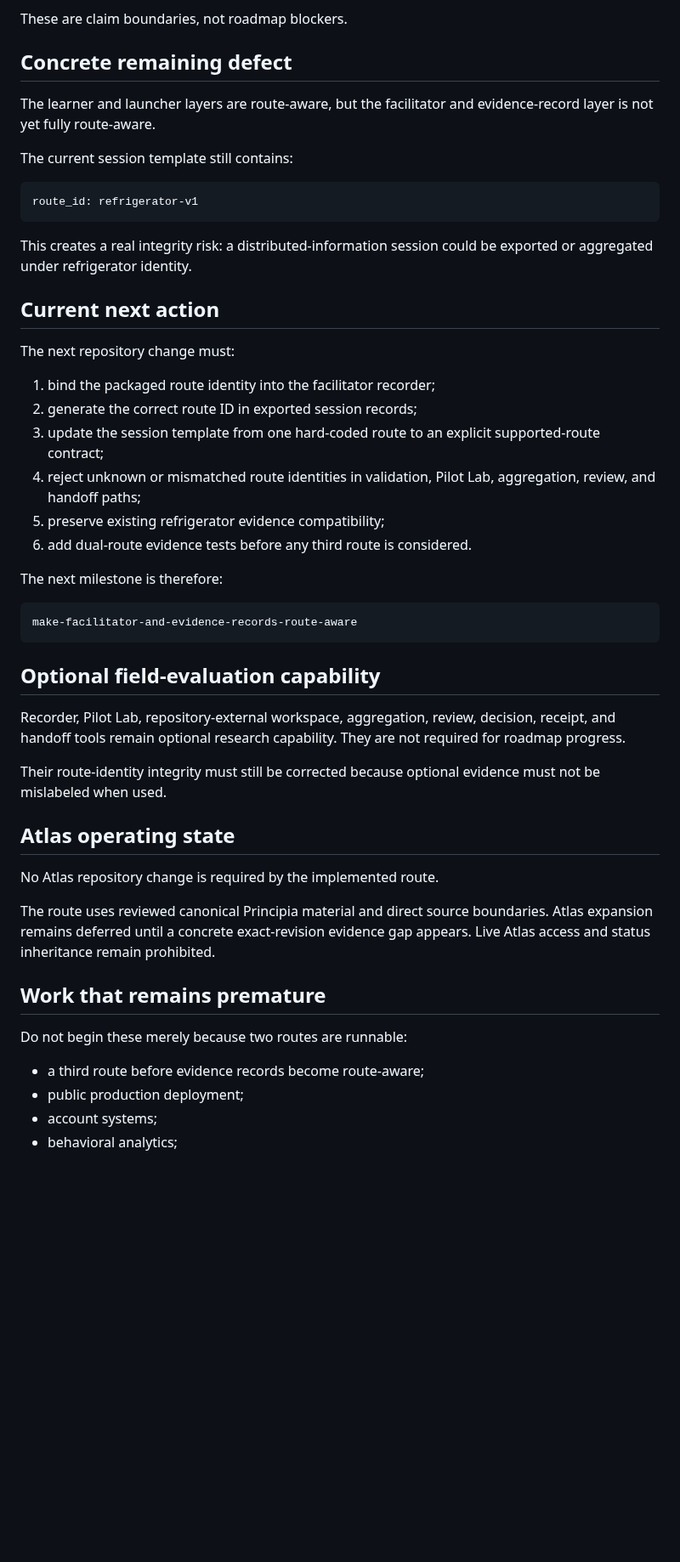
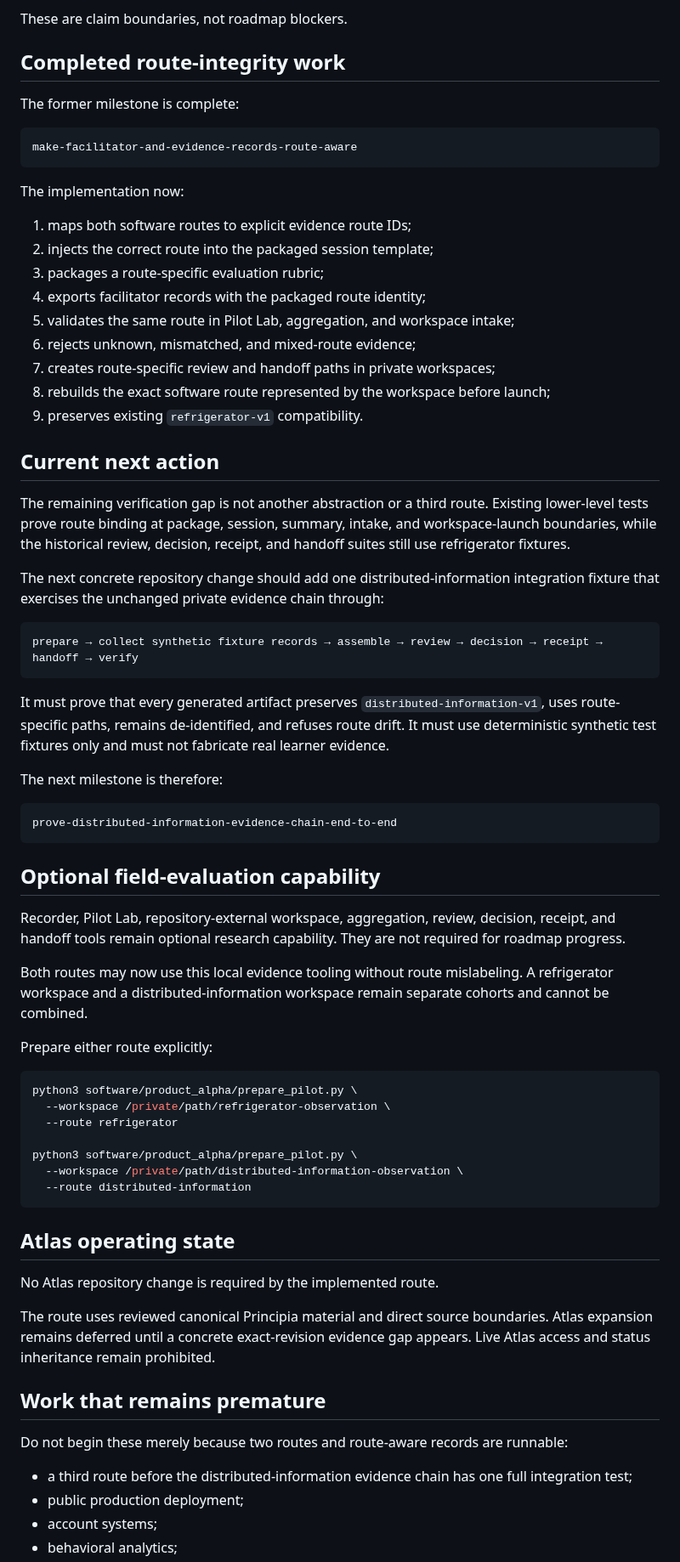
Before and after one commit to Rhodan-lab/principle-to-system, a Markdown page: PRODUCT_STATE.md, the part around one of its changes. Shown at 85% size. Rendered like a GitHub page; blank space fills up the shorter version.

Commit message:
Synchronize route-aware Product Alpha authority

````diff
--- a/PRODUCT_STATE.md
+++ b/PRODUCT_STATE.md
@@ -178,40 +198,61 @@ The current evidence does not establish:
 
 These are claim boundaries, not roadmap blockers.
 
-## Concrete remaining defect
+## Completed route-integrity work
 
-The learner and launcher layers are route-aware, but the facilitator and evidence-record layer is not yet fully route-aware.
-
-The current session template still contains:
+The former milestone is complete:
 
 ```text
-route_id: refrigerator-v1
+make-facilitator-and-evidence-records-route-aware
 ```
 
-This creates a real integrity risk: a distributed-information session could be exported or aggregated under refrigerator identity.
+The implementation now:
+
+1. maps both software routes to explicit evidence route IDs;
+2. injects the correct route into the packaged session template;
+3. packages a route-specific evaluation rubric;
+4. exports facilitator records with the packaged route identity;
+5. validates the same route in Pilot Lab, aggregation, and workspace intake;
+6. rejects unknown, mismatched, and mixed-route evidence;
+7. creates route-specific review and handoff paths in private workspaces;
+8. rebuilds the exact software route represented by the workspace before launch;
+9. preserves existing `refrigerator-v1` compatibility.
 
 ## Current next action
 
-The next repository change must:
+The remaining verification gap is not another abstraction or a third route. Existing lower-level tests prove route binding at package, session, summary, intake, and workspace-launch boundaries, while the historical review, decision, receipt, and handoff suites still use refrigerator fixtures.
 
-1. bind the packaged route identity into the facilitator recorder;
-2. generate the correct route ID in exported session records;
-3. update the session template from one hard-coded route to an explicit supported-route contract;
-4. reject unknown or mismatched route identities in validation, Pilot Lab, aggregation, review, and handoff paths;
-5. preserve existing refrigerator evidence compatibility;
-6. add dual-route evidence tests before any third route is considered.
+The next concrete repository change should add one distributed-information integration fixture that exercises the unchanged private evidence chain through:
+
+```text
+prepare → collect synthetic fixture records → assemble → review → decision → receipt → handoff → verify
+```
+
+It must prove that every generated artifact preserves `distributed-information-v1`, uses route-specific paths, remains de-identified, and refuses route drift. It must use deterministic synthetic test fixtures only and must not fabricate real learner evidence.
 
 The next milestone is therefore:
 
 ```text
-make-facilitator-and-evidence-records-route-aware
+prove-distributed-information-evidence-chain-end-to-end
 ```
 
 ## Optional field-evaluation capability
 
 Recorder, Pilot Lab, repository-external workspace, aggregation, review, decision, receipt, and handoff tools remain optional research capability. They are not required for roadmap progress.
 
-Their route-identity integrity must still be corrected because optional evidence must not be mislabeled when used.
+Both routes may now use this local evidence tooling without route mislabeling. A refrigerator workspace and a distributed-information workspace remain separate cohorts and cannot be combined.
+
+Prepare either route explicitly:
+
+```bash
+python3 software/product_alpha/prepare_pilot.py \
+  --workspace /private/path/refrigerator-observation \
+  --route refrigerator
+
+python3 software/product_alpha/prepare_pilot.py \
+  --workspace /private/path/distributed-information-observation \
+  --route distributed-information
+```
 
 ## Atlas operating state
 
@@ -221,9 +262,9 @@ The route uses reviewed canonical Principia material and direct source boundarie
 
 ## Work that remains premature
 
-Do not begin these merely because two routes are runnable:
+Do not begin these merely because two routes and route-aware records are runnable:
 
-- a third route before evidence records become route-aware;
+- a third route before the distributed-information evidence chain has one full integration test;
 - public production deployment;
 - account systems;
 - behavioral analytics;
````
Also changed, not shown: other parts of PRODUCT_STATE.md (+26 -6 lines).
